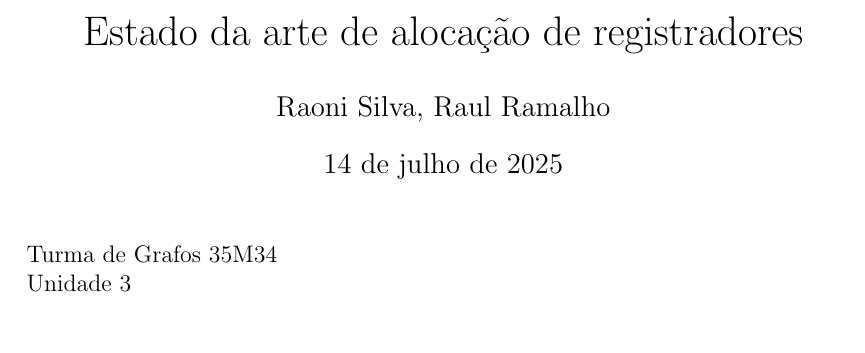
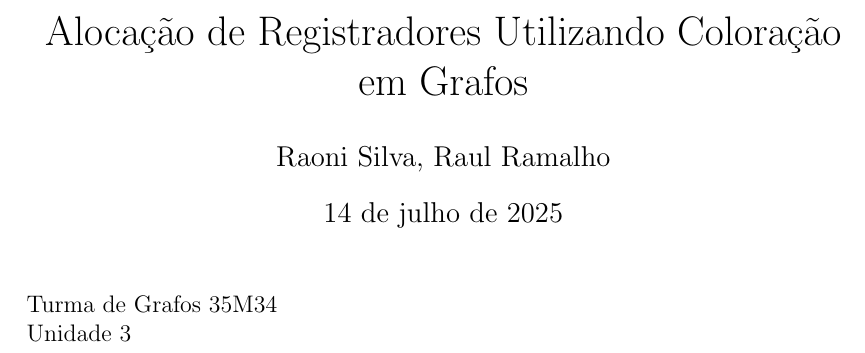
Before and after one commit to RaoniSilvestre/IteratedRegisterCoalescing, a LaTeX document (tex/main.tex): part of page 1 of 20, cut at the place of the change. Compiled offline with pdfLaTeX.

Commit message:
feat: Corrige titulo

```diff
--- a/tex/main.tex
+++ b/tex/main.tex
@@ -34,7 +34,7 @@
 }
 
 
-\title{Estado da arte de alocação de registradores}
+\title{Alocação de Registradores Utilizando Coloração em Grafos}
 
 \author{Raoni Silva, Raul Ramalho}
 \date{\today}
```
Also changed, not shown: main.pdf.
